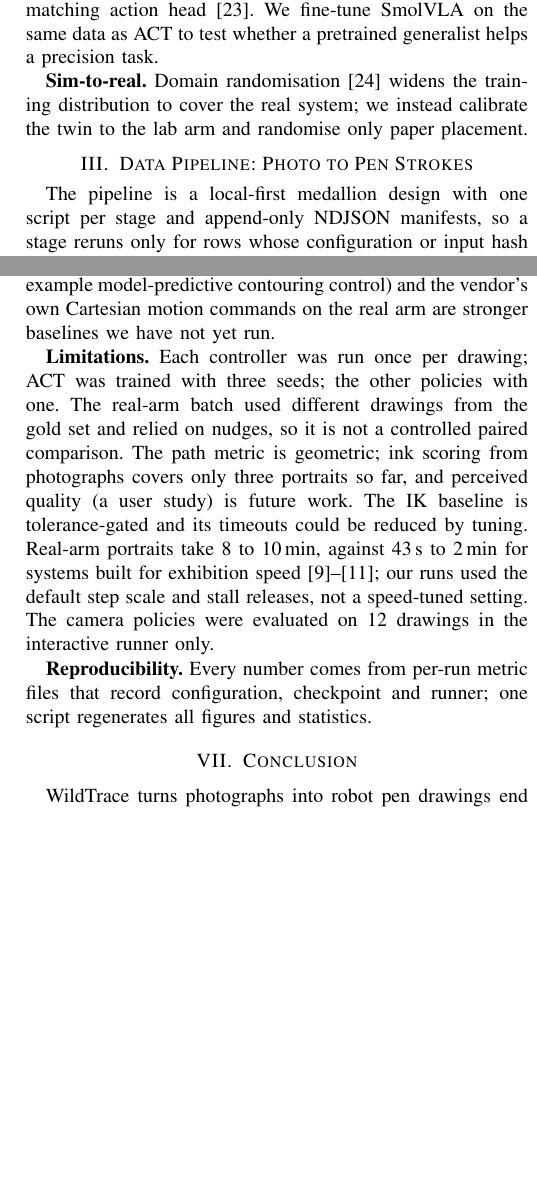
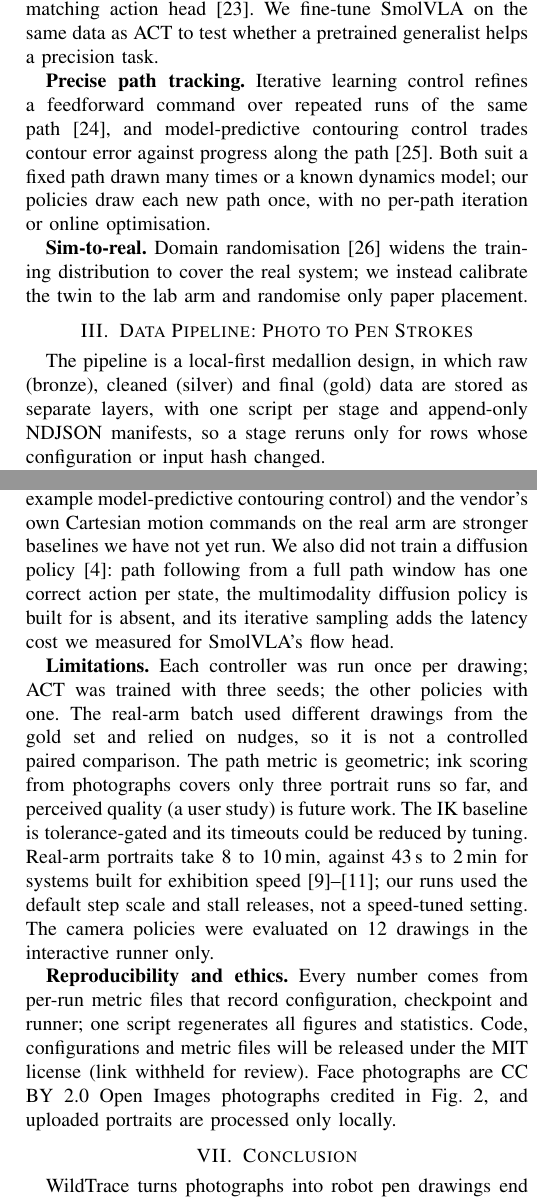
Before and after one commit to shra012/WildTrace, a LaTeX paper (paper/main.tex): two parts of the columns of pages 2 and 8 of 8 before the commit and two parts of the columns of pages 2 and 8 of 9 after it, joined at a grey line, cut so that both start at the same text, the shorter picture padded with empty space. Compiled offline with pdfLaTeX.

Commit message:
Add MIT license; paper review fixes
- LICENSE (MIT), referenced from pyproject.toml and README; images keep
  their source licenses.
- Paper: abstract hybrid numbers updated to the 48-drawing run; portraits
  described as three runs of two faces; SmolVLA claim scoped to the batch
  runner; related work on iterative learning control and contouring
  control; medallion layers defined; ablation table relabelled as
  development history; diffusion policy omission justified; reproducibility
  and ethics paragraph.

```diff
--- a/paper/main.tex
+++ b/paper/main.tex
@@ -126,6 +126,11 @@ corrections. We use DART-style noise with a synthetic IK teacher, and DAgger rou
 backbone for control, with a flow-matching action head~\cite{lipman2023flow}. We fine-tune SmolVLA on the same data as ACT to test whether a pretrained
 generalist helps a precision task.
 
+\textbf{Precise path tracking.} Iterative learning control refines a feedforward command over repeated runs of
+the same path~\cite{bristow2006ilc}, and model-predictive contouring control trades contour error against
+progress along the path~\cite{lam2010mpcc}. Both suit a fixed path drawn many times or a known dynamics model;
+our policies draw each new path once, with no per-path iteration or online optimisation.
+
 \textbf{Sim-to-real.} Domain randomisation~\cite{tobin2017domain} widens the training distribution to cover the
 real system; we instead calibrate the twin to the lab arm and randomise only paper placement.
 
@@ -134,7 +139,8 @@ real system; we instead calibrate the twin to the lab arm and randomise only pap
 \label{sec:pipeline}
 %======================================================================
 
-The pipeline is a local-first medallion design with one script per stage and append-only NDJSON manifests,
+The pipeline is a local-first medallion design, in which raw (bronze), cleaned (silver) and final (gold) data
+are stored as separate layers, with one script per stage and append-only NDJSON manifests,
 so a stage reruns only for rows whose configuration or input hash changed.
 
 \textbf{Bronze.} Images, segmentation masks and licenses are fetched from Open Images V7 for six classes (bird,
@@ -639,19 +645,23 @@ contour conditioning requires a separate evaluation.
 \textbf{Baseline strength.} We compare against the waypoint-gated IK controller the system shipped with and
 a streaming IK that shares ACT's progress rule; an optimisation-based tracker (for example model-predictive
 contouring control) and the vendor's own Cartesian motion commands on the real arm are stronger baselines we have
-not yet run.
+not yet run. We also did not train a diffusion policy~\cite{chi2023diffusion}: path following from a
+full path window has one correct action per state, the multimodality diffusion policy is built for is absent,
+and its iterative sampling adds the latency cost we measured for SmolVLA's flow head.
 
 \textbf{Limitations.} Each controller was run once per drawing; ACT was trained with three seeds; the other policies with one. The real-arm batch used different drawings
 from the gold set and relied on nudges, so it is not a controlled paired comparison. The path metric is
-geometric; ink scoring from photographs covers only three portraits so far, and perceived quality (a user study)
+geometric; ink scoring from photographs covers only three portrait runs so far, and perceived quality (a user study)
 is future work. The IK baseline is
 tolerance-gated and its timeouts could be reduced by tuning. Real-arm portraits take 8 to 10\,min, against
 43\,s to 2\,min for systems built for exhibition speed~\cite{wang2019robocodraw,gao2020aisketcher,nasrat2023artistic};
 our runs used the default step scale and stall releases, not a speed-tuned setting. The camera policies
 were evaluated on 12 drawings in the interactive runner only.
 
-\textbf{Reproducibility.} Every number comes from per-run metric files that record configuration, checkpoint
-and runner; one script regenerates all figures and statistics.
+\textbf{Reproducibility and ethics.} Every number comes from per-run metric files that record configuration,
+checkpoint and runner; one script regenerates all figures and statistics. Code, configurations and metric files
+will be released under the MIT license (link withheld for review). Face photographs are CC BY 2.0 Open Images
+photographs credited in Fig.~\ref{fig:faces}, and uploaded portraits are processed only locally.
 
 %======================================================================
 \section{Conclusion}
```
Also changed, not shown: paper/refs.bib (+18 -0 lines), pyproject.toml (+1 -0 lines), README.md, paper/main.bbl, paper/main.pdf, paper/main.tex (16 more changed lines), 6 other files.
